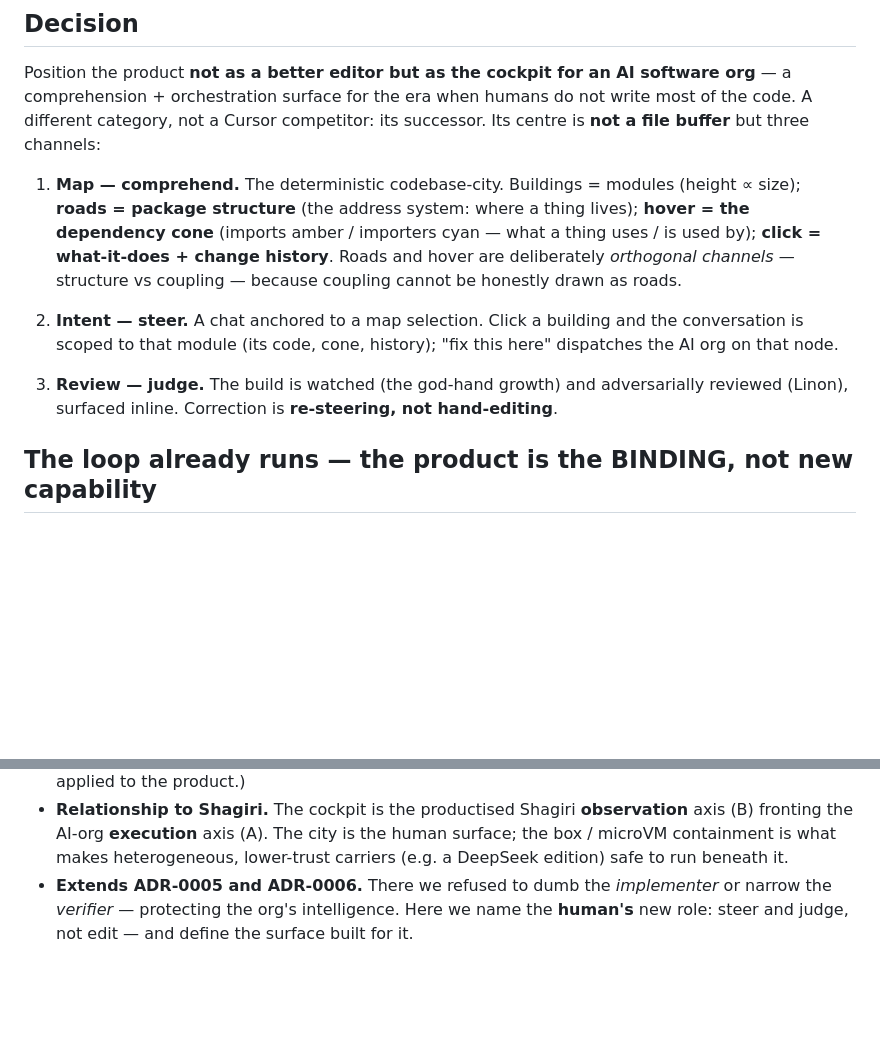
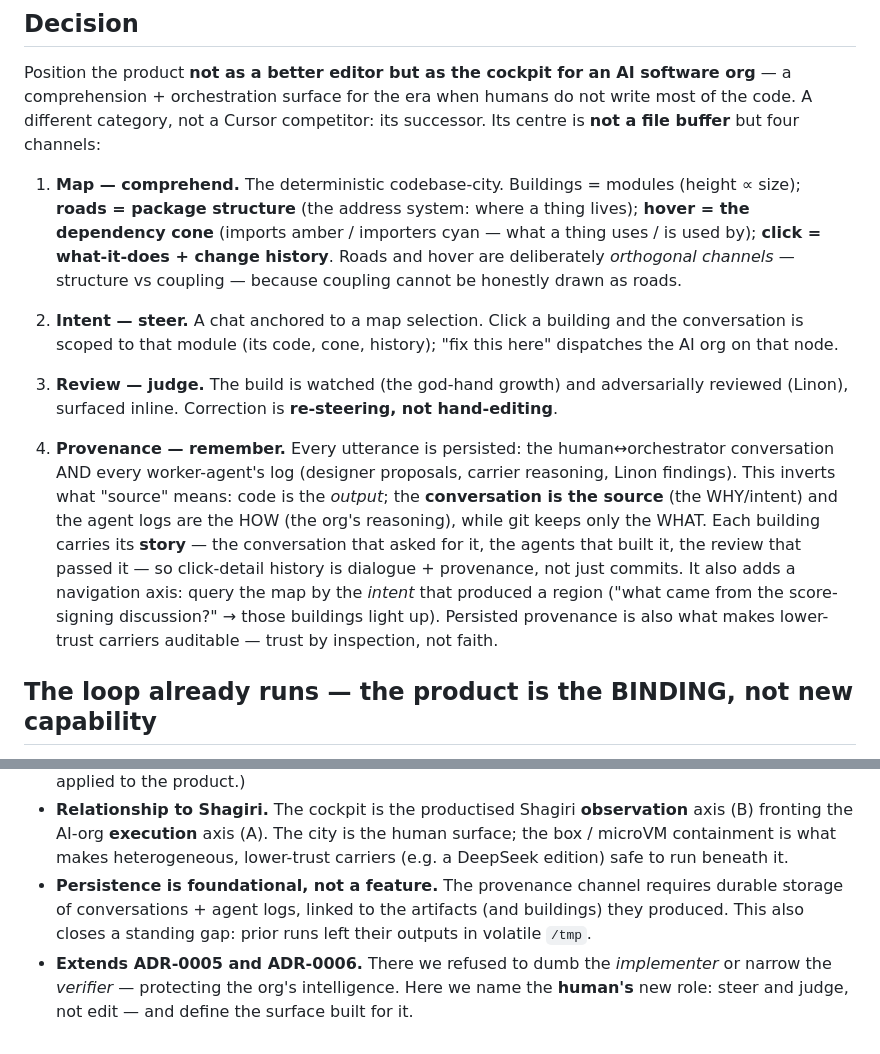
Before and after one commit to mishima-computing/ai-org-bootstrap-codex, a Markdown page: docs/decisions/ADR-0007-the-cockpit.md, 2 parts joined by grey strips. Rendered like a GitHub page; blank space fills up the shorter version.

Commit message:
ADR-0007: add provenance as the 4th cockpit channel (conversation+logs are the source)
Co-Authored-By: Claude Opus 4.8 (1M context) <noreply@anthropic.com>

```diff
--- a/docs/decisions/ADR-0007-the-cockpit.md
+++ b/docs/decisions/ADR-0007-the-cockpit.md
@@ -30,7 +30,7 @@ thing that is ending.
 Position the product **not as a better editor but as the cockpit for an AI software org** —
 a comprehension + orchestration surface for the era when humans do not write most of the
 code. A different category, not a Cursor competitor: its successor. Its centre is **not a
-file buffer** but three channels:
+file buffer** but four channels:
 
 1. **Map — comprehend.** The deterministic codebase-city. Buildings = modules (height ∝
    size); **roads = package structure** (the address system: where a thing lives); **hover =
@@ -44,6 +44,17 @@ file buffer** but three channels:
 
 3. **Review — judge.** The build is watched (the god-hand growth) and adversarially reviewed
    (Linon), surfaced inline. Correction is **re-steering, not hand-editing**.
+
+4. **Provenance — remember.** Every utterance is persisted: the human↔orchestrator
+   conversation AND every worker-agent's log (designer proposals, carrier reasoning, Linon
+   findings). This inverts what "source" means: code is the *output*; the **conversation is
+   the source** (the WHY/intent) and the agent logs are the HOW (the org's reasoning), while
+   git keeps only the WHAT. Each building carries its **story** — the conversation that asked
+   for it, the agents that built it, the review that passed it — so click-detail history is
+   dialogue + provenance, not just commits. It also adds a navigation axis: query the map by
+   the *intent* that produced a region ("what came from the score-signing discussion?" →
+   those buildings light up). Persisted provenance is also what makes lower-trust carriers
+   auditable — trust by inspection, not faith.
 
 ## The loop already runs — the product is the BINDING, not new capability
 
@@ -80,6 +91,9 @@ session is a working, unbound prototype of the cockpit.
   (B) fronting the AI-org **execution** axis (A). The city is the human surface; the box /
   microVM containment is what makes heterogeneous, lower-trust carriers (e.g. a DeepSeek
   edition) safe to run beneath it.
+- **Persistence is foundational, not a feature.** The provenance channel requires durable
+  storage of conversations + agent logs, linked to the artifacts (and buildings) they
+  produced. This also closes a standing gap: prior runs left their outputs in volatile `/tmp`.
 - **Extends ADR-0005 and ADR-0006.** There we refused to dumb the *implementer* or narrow
   the *verifier* — protecting the org's intelligence. Here we name the **human's** new role:
   steer and judge, not edit — and define the surface built for it.
```
